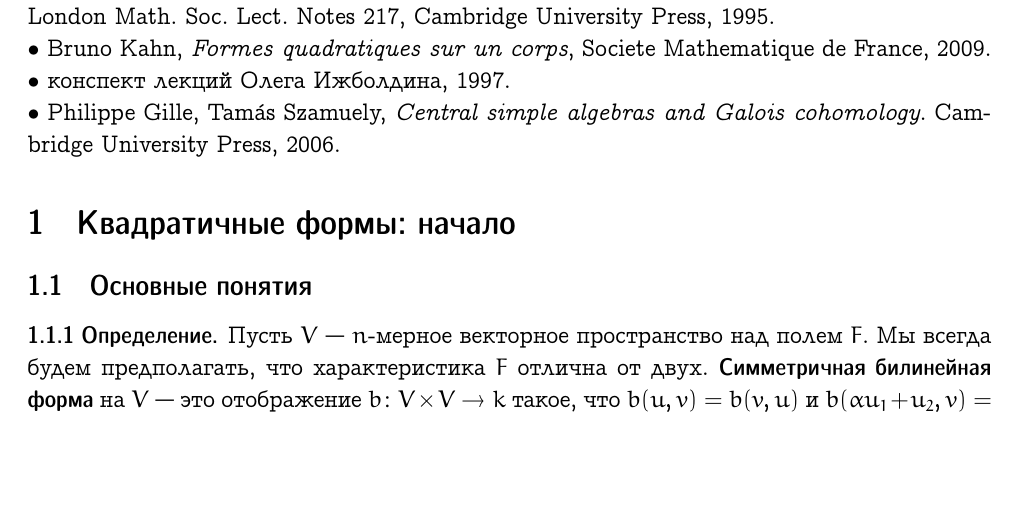
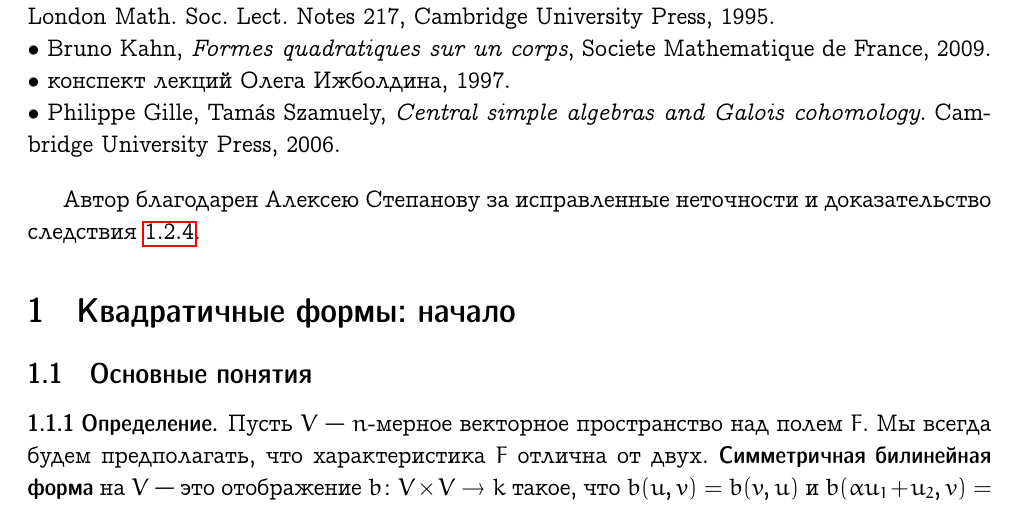
Before and after one commit to mahalex/qforms, a LaTeX document (qforms.tex): part of page 2 of 45, cut so that both start at the same text, the shorter picture padded with empty space. Compiled offline with pdfLaTeX.

Commit message:
Add acknowledgements

```diff
--- a/qforms.tex
+++ b/qforms.tex
@@ -103,6 +103,9 @@ Societe Mathematique de France, 2009.
 \par\noindent $\bullet$ Philippe Gille, Tam\'as Szamuely, {\it Central simple algebras and Galois cohomology}.
 Cam\-bridge University Press, 2006.
 
+\bigskip
+Автор благодарен Алексею Степанову за исправленные неточности и доказательство следствия~\ref{cor:isometry-extension}.
+
 %%========================================================================
 \section{Квадратичные формы: начало}
 
```
Also changed, not shown: qforms.pdf, qforms.tex (8 more changed lines).
